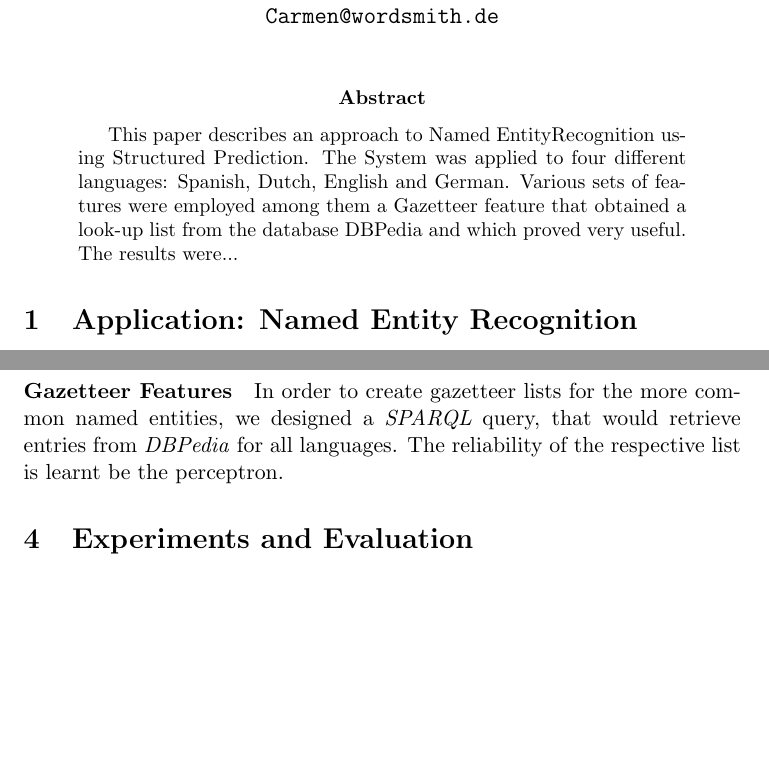
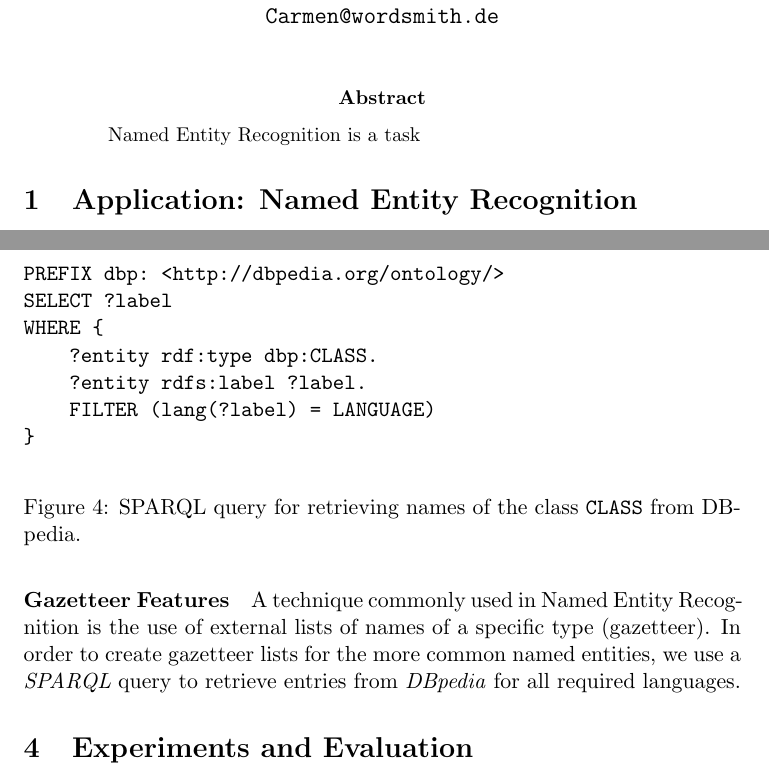
Before and after one commit to Hidayat722/structured-ner, a LaTeX paper (doc/report/paper.tex): two parts of pages 1 and 8 of 10, joined at a grey line, cut so that both start at the same text, the shorter picture padded with empty space. Compiled offline with pdfLaTeX; a LaTeX package or settings file that is missing is left out.

Commit message:
Merge+minor changes.

```diff
--- a/doc/report/paper.tex
+++ b/doc/report/paper.tex
@@ -65,9 +65,8 @@
 \maketitle
 
 \begin{abstract}
-This paper describes an approach to \namedentity Recognition using Structured Prediction. The System was applied to four different languages: Spanish, Dutch, English and
-German. Various sets of features were employed among them a Gazetteer feature that obtained a look-up list from the database DBPedia and which proved very useful.
-The results were...
+Named Entity Recognition is a task
+
 \end{abstract}
 
 
@@ -341,8 +340,23 @@ than\emph{PER} and \emph{LOC} as presented in \ref{seq2}.
 
 
 \paragraph*{Gazetteer Features}
-In order to create gazetteer lists for the more common named entities, we designed a \emph{SPARQL} query, that would retrieve entries from \emph{DBPedia} for all
-languages. The reliability of the respective list is learnt be the perceptron.
+A technique commonly used in Named Entity Recognition is the use of external lists of names of a specific type (gazetteer). In order to create gazetteer lists for the more common named entities, we use a \emph{SPARQL} query to retrieve entries from \emph{DBpedia} for all required languages.
+
+\begin{figure}
+\begin{verbatim}
+PREFIX dbp: <http://dbpedia.org/ontology/>
+SELECT ?label
+WHERE {
+    ?entity rdf:type dbp:CLASS.
+    ?entity rdfs:label ?label.
+    FILTER (lang(?label) = LANGUAGE)
+}
+\end{verbatim}
+\caption{SPARQL query for retrieving names of the class \texttt{CLASS} from DBpedia.}
+\end{figure}
+
+
+
 
 
 \section{Experiments and Evaluation}
```
Also changed, not shown: doc/report/paper.tex (6 more changed lines).
